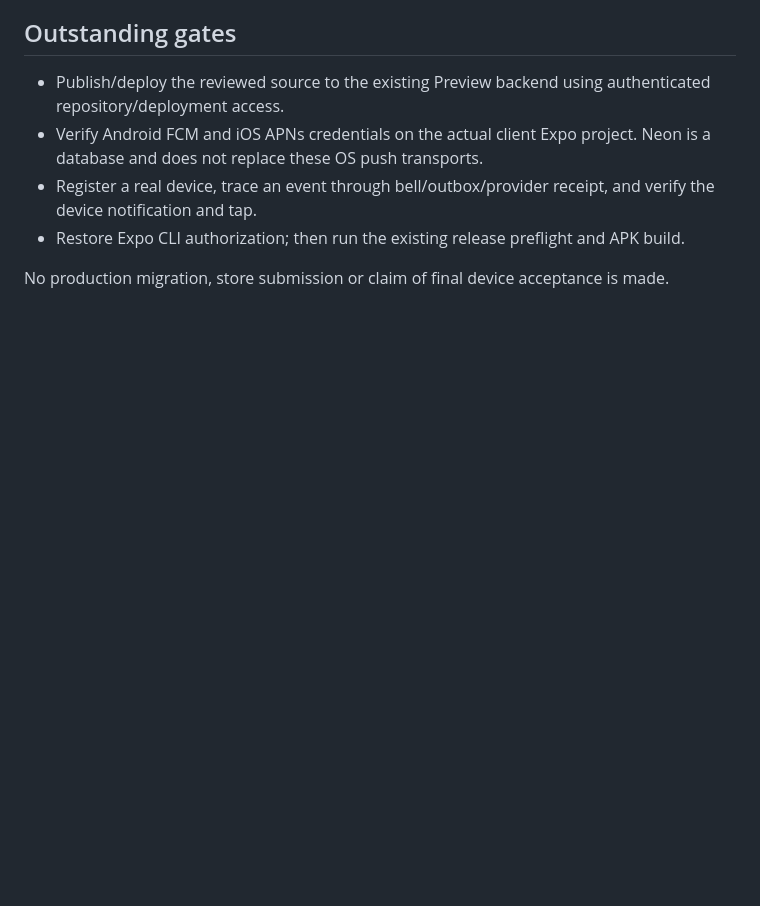
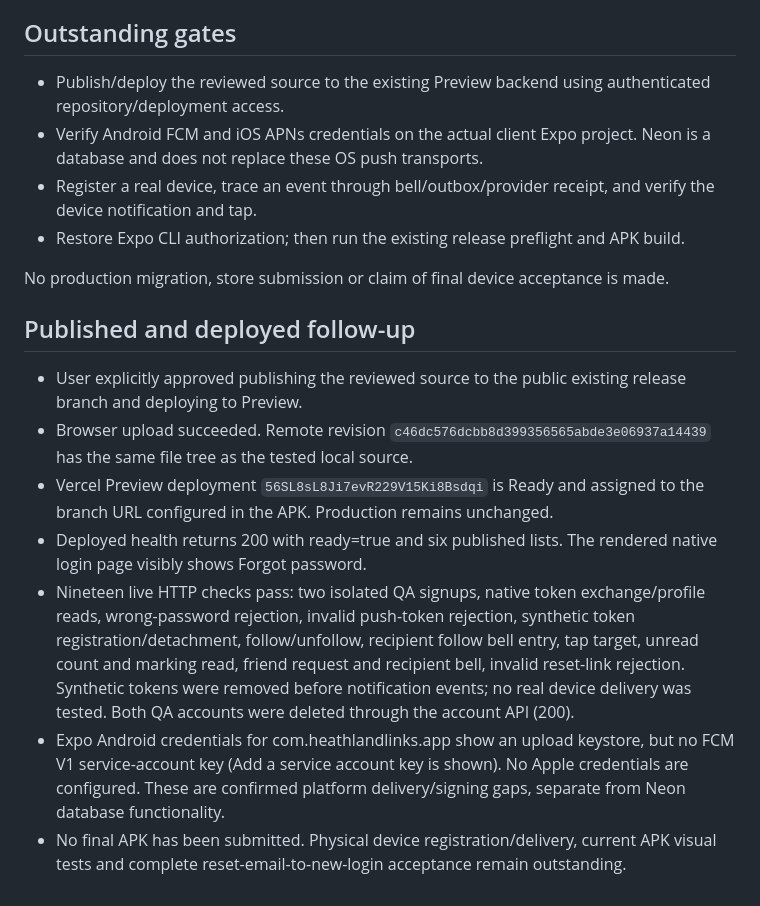
Before and after one commit to devsanganakhq/anything-all, a Markdown page: docs/RELEASE-20261026.md, the part around the change. Rendered like a GitHub page; blank space fills up the shorter version.

Commit message:
Record deployed checks and missing platform push credentials

```diff
--- a/docs/RELEASE-20261026.md
+++ b/docs/RELEASE-20261026.md
@@ -28,3 +28,13 @@
 - Restore Expo CLI authorization; then run the existing release preflight and APK build.
 
 No production migration, store submission or claim of final device acceptance is made.
+
+## Published and deployed follow-up
+
+- User explicitly approved publishing the reviewed source to the public existing release branch and deploying to Preview.
+- Browser upload succeeded. Remote revision `c46dc576dcbb8d399356565abde3e06937a14439` has the same file tree as the tested local source.
+- Vercel Preview deployment `56SL8sL8Ji7evR229V15Ki8Bsdqi` is Ready and assigned to the branch URL configured in the APK. Production remains unchanged.
+- Deployed health returns 200 with ready=true and six published lists. The rendered native login page visibly shows Forgot password.
+- Nineteen live HTTP checks pass: two isolated QA signups, native token exchange/profile reads, wrong-password rejection, invalid push-token rejection, synthetic token registration/detachment, follow/unfollow, recipient follow bell entry, tap target, unread count and marking read, friend request and recipient bell, invalid reset-link rejection. Synthetic tokens were removed before notification events; no real device delivery was tested. Both QA accounts were deleted through the account API (200).
+- Expo Android credentials for com.heathlandlinks.app show an upload keystore, but no FCM V1 service-account key (Add a service account key is shown). No Apple credentials are configured. These are confirmed platform delivery/signing gaps, separate from Neon database functionality.
+- No final APK has been submitted. Physical device registration/delivery, current APK visual tests and complete reset-email-to-new-login acceptance remain outstanding.
```
